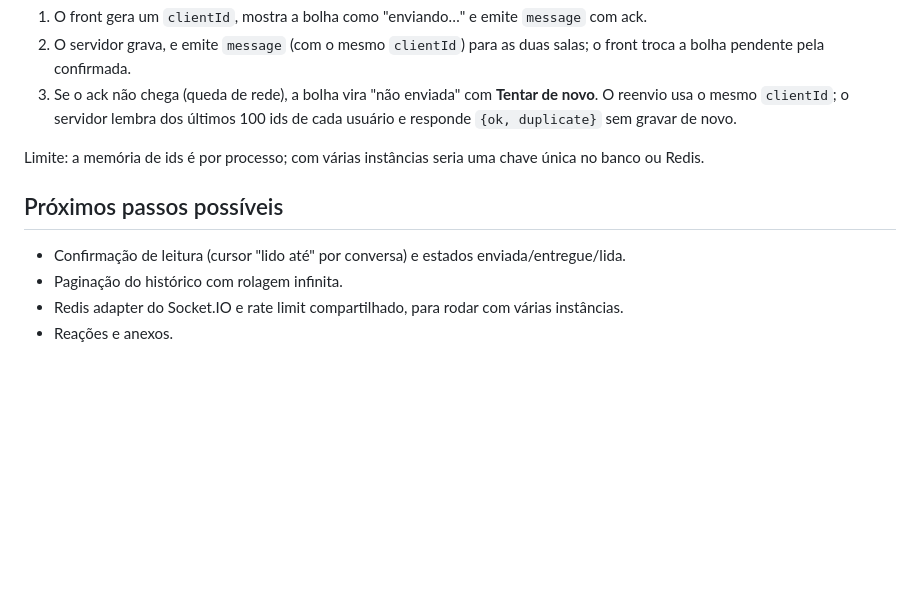
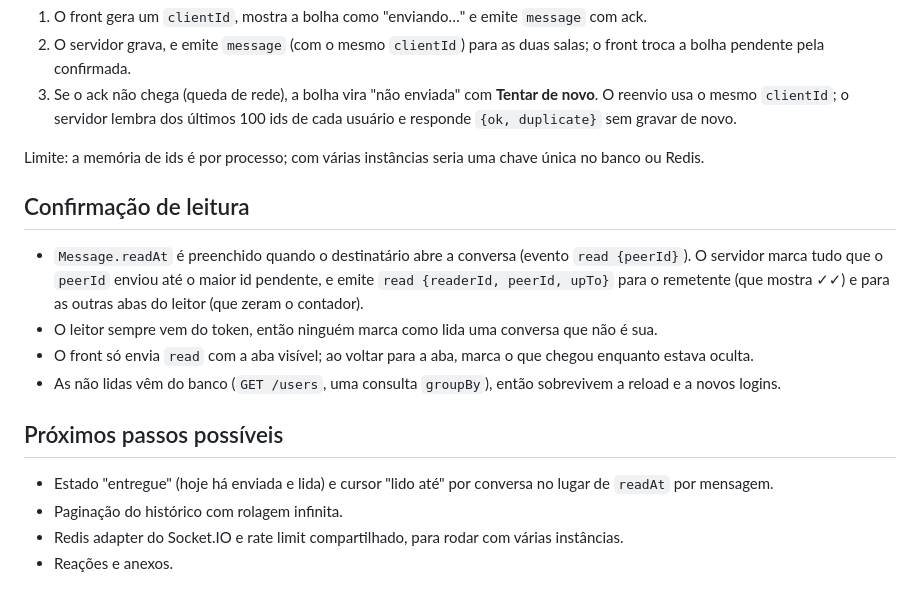
Before and after one commit to isaqu33/realtimechat, a Markdown page: docs/arquitetura.md, the part around the change. Rendered like a GitHub page; blank space fills up the shorter version.

```diff
--- a/docs/arquitetura.md
+++ b/docs/arquitetura.md
@@ -53,9 +53,16 @@ sequenceDiagram
 
 Limite: a memória de ids é por processo; com várias instâncias seria uma chave única no banco ou Redis.
 
+## Confirmação de leitura
+
+- `Message.readAt` é preenchido quando o destinatário abre a conversa (evento `read {peerId}`). O servidor marca tudo que o `peerId` enviou até o maior id pendente, e emite `read {readerId, peerId, upTo}` para o remetente (que mostra ✓✓) e para as outras abas do leitor (que zeram o contador).
+- O leitor sempre vem do token, então ninguém marca como lida uma conversa que não é sua.
+- O front só envia `read` com a aba visível; ao voltar para a aba, marca o que chegou enquanto estava oculta.
+- As não lidas vêm do banco (`GET /users`, uma consulta `groupBy`), então sobrevivem a reload e a novos logins.
+
 ## Próximos passos possíveis
 
-- Confirmação de leitura (cursor "lido até" por conversa) e estados enviada/entregue/lida.
+- Estado "entregue" (hoje há enviada e lida) e cursor "lido até" por conversa no lugar de `readAt` por mensagem.
 - Paginação do histórico com rolagem infinita.
 - Redis adapter do Socket.IO e rate limit compartilhado, para rodar com várias instâncias.
 - Reações e anexos.
```
Also changed, not shown: README.md (+4 -4 lines), screenshots/chat-claro.png, screenshots/chat-escuro.png, screenshots/chat-mobile.png, 10 other files.
